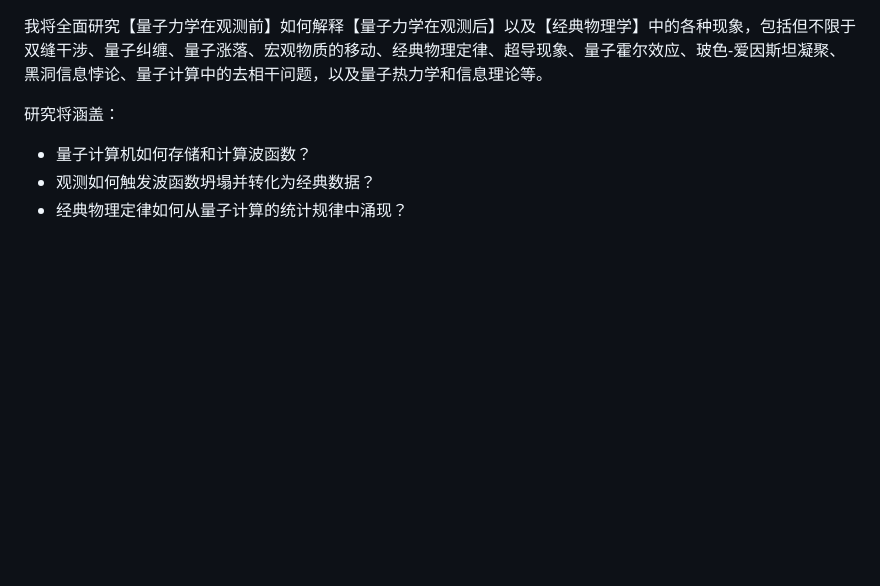
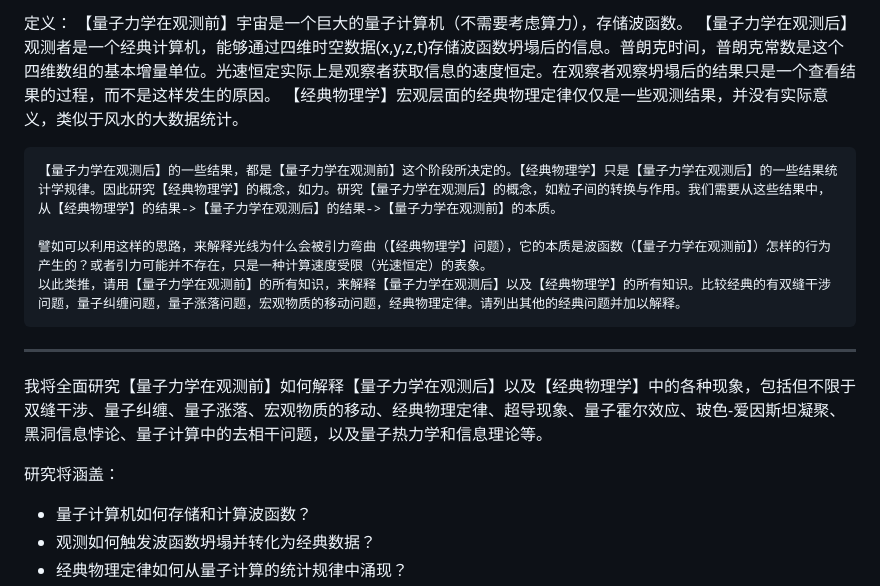
Before and after one commit to loning/universe, a Markdown page: README.md, the part around the change. Rendered like a GitHub page; blank space fills up the shorter version.

```diff
--- a/README.md
+++ b/README.md
@@ -1,3 +1,16 @@
+定义：
+	【量子力学在观测前】宇宙是一个巨大的量子计算机（不需要考虑算力），存储波函数。
+	【量子力学在观测后】观测者是一个经典计算机，能够通过四维时空数据(x,y,z,t)存储波函数坍塌后的信息。普朗克时间，普朗克常数是这个四维数组的基本增量单位。光速恒定实际上是观察者获取信息的速度恒定。在观察者观察坍塌后的结果只是一个查看结果的过程，而不是这样发生的原因。
+	【经典物理学】宏观层面的经典物理定律仅仅是一些观测结果，并没有实际意义，类似于风水的大数据统计。
+
+	【量子力学在观测后】的一些结果，都是【量子力学在观测前】这个阶段所决定的。【经典物理学】只是【量子力学在观测后】的一些结果统计学规律。因此研究【经典物理学】的概念，如力。研究【量子力学在观测后】的概念，如粒子间的转换与作用。我们需要从这些结果中，从【经典物理学】的结果->【量子力学在观测后】的结果->【量子力学在观测前】的本质。
+
+	譬如可以利用这样的思路，来解释光线为什么会被引力弯曲（【经典物理学】问题），它的本质是波函数（【量子力学在观测前】）怎样的行为产生的？或者引力可能并不存在，只是一种计算速度受限（光速恒定）的表象。
+	以此类推，请用【量子力学在观测前】的所有知识，来解释【量子力学在观测后】以及【经典物理学】的所有知识。比较经典的有双缝干涉问题，量子纠缠问题，量子涨落问题，宏观物质的移动问题，经典物理定律。请列出其他的经典问题并加以解释。
+
+---
+
+
 我将全面研究【量子力学在观测前】如何解释【量子力学在观测后】以及【经典物理学】中的各种现象，包括但不限于双缝干涉、量子纠缠、量子涨落、宏观物质的移动、经典物理定律、超导现象、量子霍尔效应、玻色-爱因斯坦凝聚、黑洞信息悖论、量子计算中的去相干问题，以及量子热力学和信息理论等。
 
 研究将涵盖：
```
